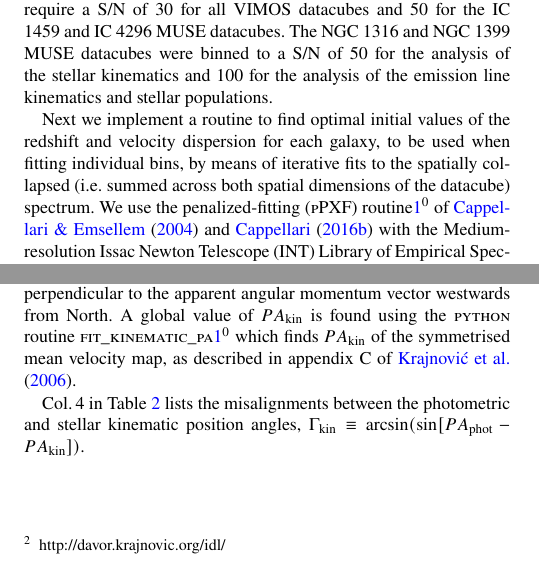
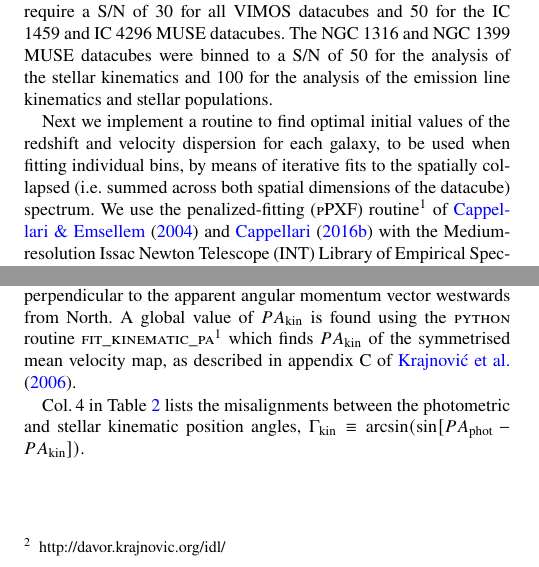
Before and after one commit to joshwarren/Paper, a LaTeX paper (paper.tex): two parts of the columns of pages 3 and 4 of 24, joined at a grey line, cut so that both start at the same text. Compiled offline with pdfLaTeX.

Commit message:
EoDC: Version 1
 On branch master
 Changes to be committed:
	modified:   paper.tex

```diff
--- a/paper.tex
+++ b/paper.tex
@@ -198,9 +192,9 @@ galaxies: kinematics and dynamics -- galaxies: abundances -- galaxies: active --
 
 \section{Data Analysis}
 	\label{sec:analysis}
-	Both VIMOS and MUSE datasets are spatially binned using Voronoi binning\footnote{\label{fn:Cappellari}http://www-astro.physics.ox.ac.uk/\~mxc/software/} \citep{Cappellari2003} and from this point on are treated almost identically, the only difference (other than the different spectral ranges and resolutions) being that the MUSE datacubes are spatially binned to a higher signal-to-noise ratio (S/N). For our purposes, we define the `signal' and `noise' of each spaxel as the median value of its spectrum and noise spectrum, respectively. We require a S/N of 30 for all VIMOS datacubes and 50 for the IC 1459 and IC 4296 MUSE datacubes. The NGC 1316 and NGC 1399 MUSE datacubes were binned to a S/N of 50 for the analysis of the stellar kinematics and 100 for the analysis of the emission line kinematics and stellar populations.
+	Both VIMOS and MUSE datasets are spatially binned using Voronoi binning\footnote{http://www-astro.physics.ox.ac.uk/\~mxc/software/} \citep{Cappellari2003} and from this point on are treated almost identically, the only difference (other than the different spectral ranges and resolutions) being that the MUSE datacubes are spatially binned to a higher signal-to-noise ratio (S/N). For our purposes, we define the `signal' and `noise' of each spaxel as the median value of its spectrum and noise spectrum, respectively. We require a S/N of 30 for all VIMOS datacubes and 50 for the IC 1459 and IC 4296 MUSE datacubes. The NGC 1316 and NGC 1399 MUSE datacubes were binned to a S/N of 50 for the analysis of the stellar kinematics and 100 for the analysis of the emission line kinematics and stellar populations.
 
-	Next we implement a routine to find optimal initial values of the redshift and velocity dispersion for each galaxy, to be used when fitting individual bins, by means of iterative fits to the spatially collapsed (i.e. summed across both spatial dimensions of the datacube) spectrum. We use the penalized-fitting (\textsc{pPXF}) routine\footnotemark[\ref{fn:Cappellari}] of \citet{Cappellari2004} and \citet{Cappellari2016a} with the Medium-resolution Issac Newton Telescope (INT) Library of Empirical Spectra (MILES) library \citep{Sanchez-Blazquez2006, Falcon-Barroso2011a} to find the best-fitting line-of-sight velocity distribution (LOSVD; as parametrised by the Gaussian parameters $v$, the mean velocity and $\sigma$, the velocity dispersion). The final mean velocity of a given galaxy, is used as its precise spectroscopic redshift and is given in Table \ref{tab:sample}. Beyond this point, each bin is analysed independently.
+	Next we implement a routine to find optimal initial values of the redshift and velocity dispersion for each galaxy, to be used when fitting individual bins, by means of iterative fits to the spatially collapsed (i.e. summed across both spatial dimensions of the datacube) spectrum. We use the penalized-fitting (\textsc{pPXF}) routine\footnotemark[1] of \citet{Cappellari2004} and \citet{Cappellari2016a} with the Medium-resolution Issac Newton Telescope (INT) Library of Empirical Spectra (MILES) library \citep{Sanchez-Blazquez2006, Falcon-Barroso2011a} to find the best-fitting line-of-sight velocity distribution (LOSVD; as parametrised by the Gaussian parameters $v$, the mean velocity and $\sigma$, the velocity dispersion). The final mean velocity of a given galaxy, is used as its precise spectroscopic redshift and is given in Table \ref{tab:sample}. Beyond this point, each bin is analysed independently.
 
 	\subsection{Stellar Kinematics}
 		\label{subsec:starKin}
@@ -276,7 +270,7 @@ galaxies: kinematics and dynamics -- galaxies: abundances -- galaxies: active --
 
 		\subsubsection{Kinematic Position Angle}
 			\label{subsubsec:KinPA}
-			The kinematic position angle, $PA_\text{kin}$, is defined as the angle of the axis perpendicular to the apparent angular momentum vector westwards from North. A global value of $PA_\text{kin}$ is found using the \textsc{python} routine \textsc{fit\_kinematic\_pa}\footnotemark[\ref{fn:Cappellari}] which finds $PA_\text{kin}$ of the symmetrised mean velocity map, as described in appendix C of \citet{Krajnovic2006}. %This routine finds a symmetric (about $PA_\text{kin}$) velocity field, by replacing the mean velocity, $V$, in each bin with
+			The kinematic position angle, $PA_\text{kin}$, is defined as the angle of the axis perpendicular to the apparent angular momentum vector westwards from North. A global value of $PA_\text{kin}$ is found using the \textsc{python} routine \textsc{fit\_kinematic\_pa}\footnotemark[1] which finds $PA_\text{kin}$ of the symmetrised mean velocity map, as described in appendix C of \citet{Krajnovic2006}. %This routine finds a symmetric (about $PA_\text{kin}$) velocity field, by replacing the mean velocity, $V$, in each bin with
 			% \begin{equation}
 			% 	V'(x, y) = \frac{V(x,y) + V(x, -y) - V(-x,y) - V(-x,-y))}{4} \,,
 			% \end{equation}
```
Also changed, not shown: paper.tex (8 more changed lines).
